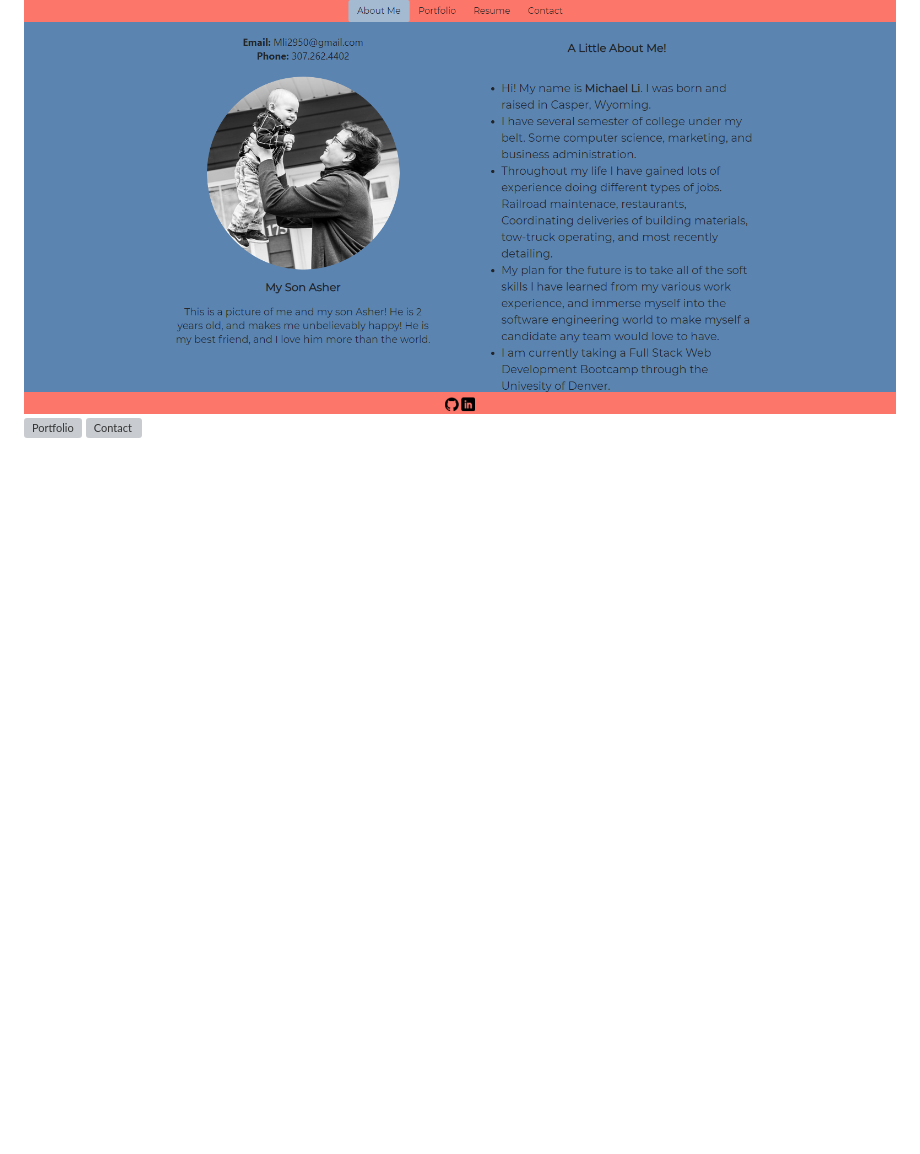
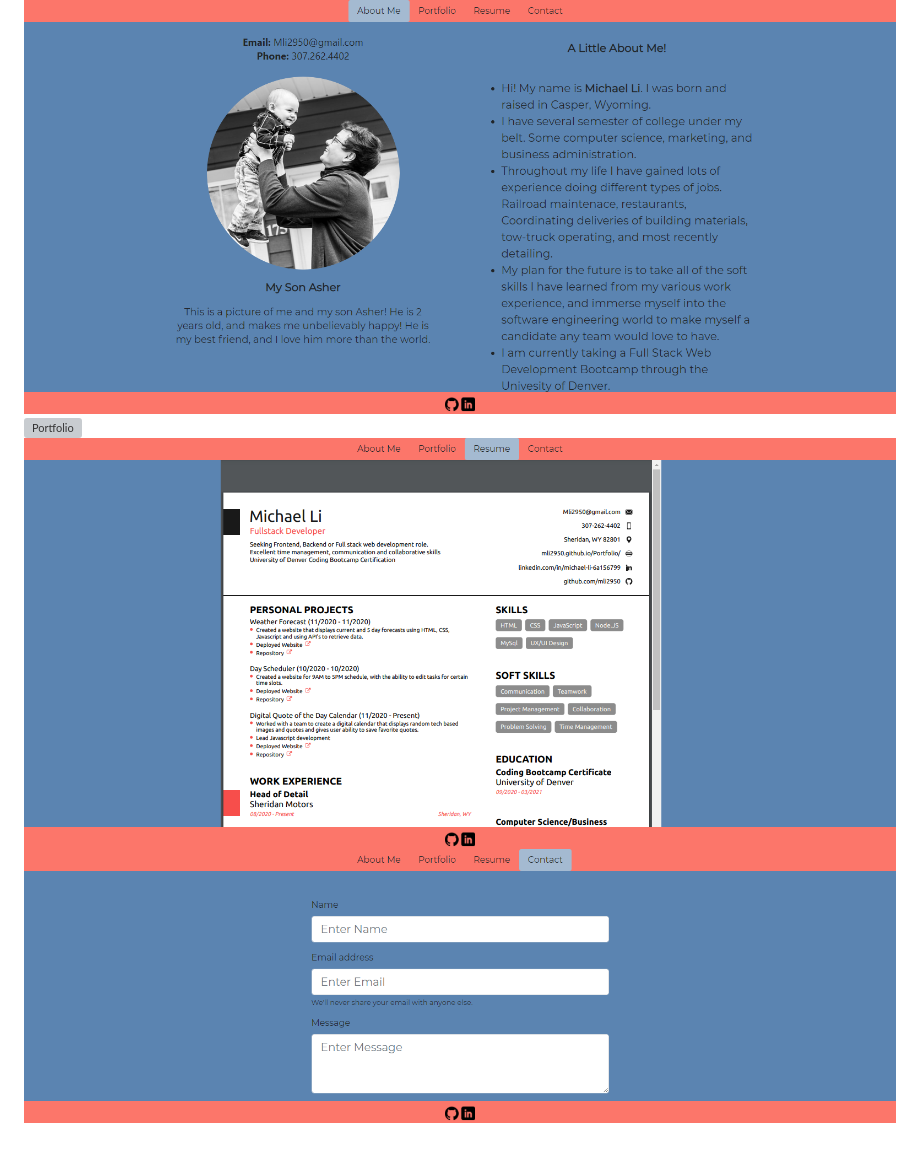
Before and after one commit to mli2950/Homework2, a Markdown page: README.md, the part around the change. Rendered like a GitHub page; pictures changed too: Assets/Images/Contact.png (added), Assets/Images/Resume.png (added); blank space fills up the shorter version; grey boxes are pictures that could not be loaded.

Commit message:
Updated Readme screenshots

```diff
--- a/README.md
+++ b/README.md
@@ -16,5 +16,6 @@ I used the template of my Week 2 homework, the portfolio website. I changed the
 ## Screenshots of live websites
 
 ![Home Page](Assets/Images/aboutMe.png "Home Page")
-![Portfolio](mli2950.github.io_Homework2_portfolio.html.png "Portfolio")
-![Contact](mli2950.github.io_Homework2_contact.html.png "Contact")
+![Portfolio](Assets/Images/Portfolio.png "Portfolio")
+![Resume](Assets/Images/Resume.png "Resume")
+![Contact](Assets/Images/Contact.png "Contact")
```
Also changed, not shown: 1 other file.
